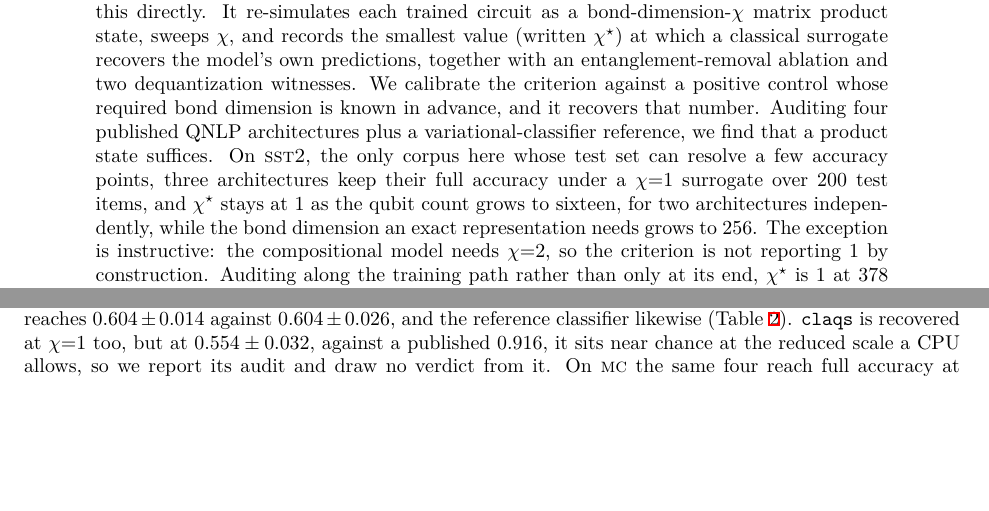
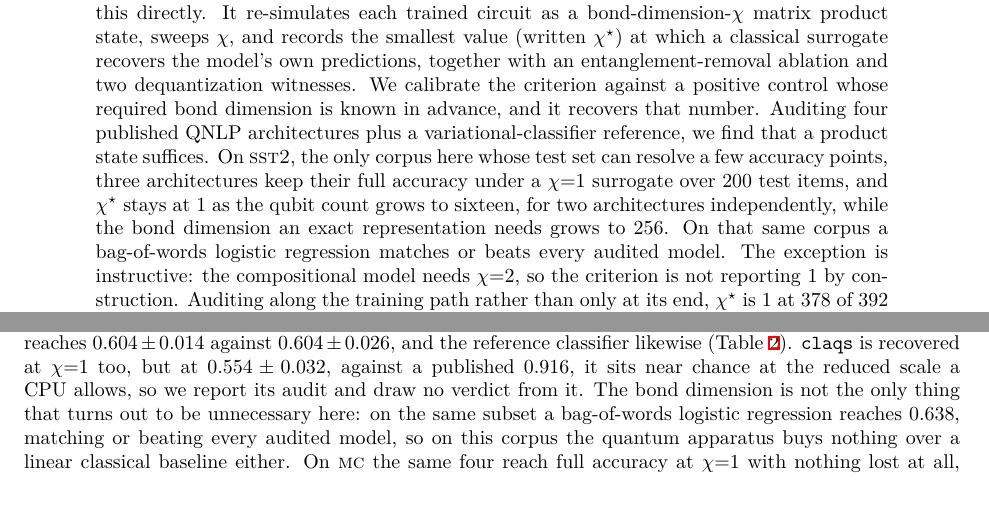
Before and after one commit to minhaz-42/simcert-qnlp, a LaTeX paper (paper/main.tex): two parts of pages 1 and 7 of 20, joined at a grey line, cut so that both start at the same text, the shorter picture padded with empty space. The pictures show the PDF file paper/main.pdf that the author committed with the source.

Commit message:
Report the classical baseline that was already in the stored results
Every run records baseline_gap against a matched bag-of-words logistic regression,
and on SST-2 that baseline reaches 0.638, matching or beating all four audited
models: qsann 0.634, vqc_text 0.621, qmsan 0.604, claqs 0.554. The paper computed
this for every run and never said it.

It is the strongest evidence in the paper for its own thesis. chi*=1 shows the
bond dimension is unnecessary; this shows the whole quantum apparatus is, on the
one corpus whose test set can resolve the difference. It also settles the obvious
objection to auditing models that score 0.60 on a task where published systems
reach the high nineties: the matched classical baseline scores the same on this
subset, so the comparison is like for like.

Stated in the abstract and beside the SST-2 results. Main content stays at 12
pages.

Co-Authored-By: Claude Opus 5 <noreply@anthropic.com>

```diff
--- a/paper/main.tex
+++ b/paper/main.tex
@@ -65,7 +65,8 @@ architectures plus a variational-classifier reference, we find that a product st
 \textsc{sst2}, the only corpus here whose test set can resolve a few accuracy points, three
 architectures keep their full accuracy under a $\chi{=}1$ surrogate over $200$ test items, and
 \chistar\ stays at $1$ as the qubit count grows to sixteen, for two architectures independently,
-while the bond dimension an exact representation needs grows to $256$. The exception is
+while the bond dimension an exact representation needs grows to $256$. On that same corpus a
+bag-of-words logistic regression matches or beats every audited model. The exception is
 instructive: the compositional model needs $\chi{=}2$, so the criterion is not reporting $1$ by
 construction. Auditing along the training path rather than only at its end, \chistar\ is $1$ at
 $378$ of $392$ snapshots spanning accuracies from chance to perfect, so the verdict does not rest
@@ -377,7 +378,10 @@ trainable architectures are recovered at $\chi{=}1$, a product state, over $200$
 \texttt{qmsan} reaches $0.604\pm0.014$ against $0.604\pm0.026$, and the reference classifier
 likewise (Table~\ref{tab:results}). \texttt{claqs} is recovered at $\chi{=}1$ too, but at
 $0.554\pm0.032$, against a published $0.916$, it sits near chance at the reduced scale a CPU
-allows, so we report its audit and draw no verdict from it. On \textsc{mc} the same four reach full accuracy at $\chi{=}1$ with nothing
+allows, so we report its audit and draw no verdict from it. The bond dimension is not the only
+thing that turns out to be unnecessary here: on the same subset a bag-of-words logistic regression
+reaches $0.638$, matching or beating every audited model, so on this corpus the quantum apparatus
+buys nothing over a linear classical baseline either. On \textsc{mc} the same four reach full accuracy at $\chi{=}1$ with nothing
 lost at all, though every model saturates that task. The compositional
 \texttt{discocat} is the exception and needs $\chi{=}2$, but no more, reproducing the published
 \textsc{mc} accuracy to within $0.02$, at $0.778$ against $0.798$ (Table~\ref{tab:repro}). These
```
Also changed, not shown: paper/main.pdf, paper/main_preprint.pdf.
